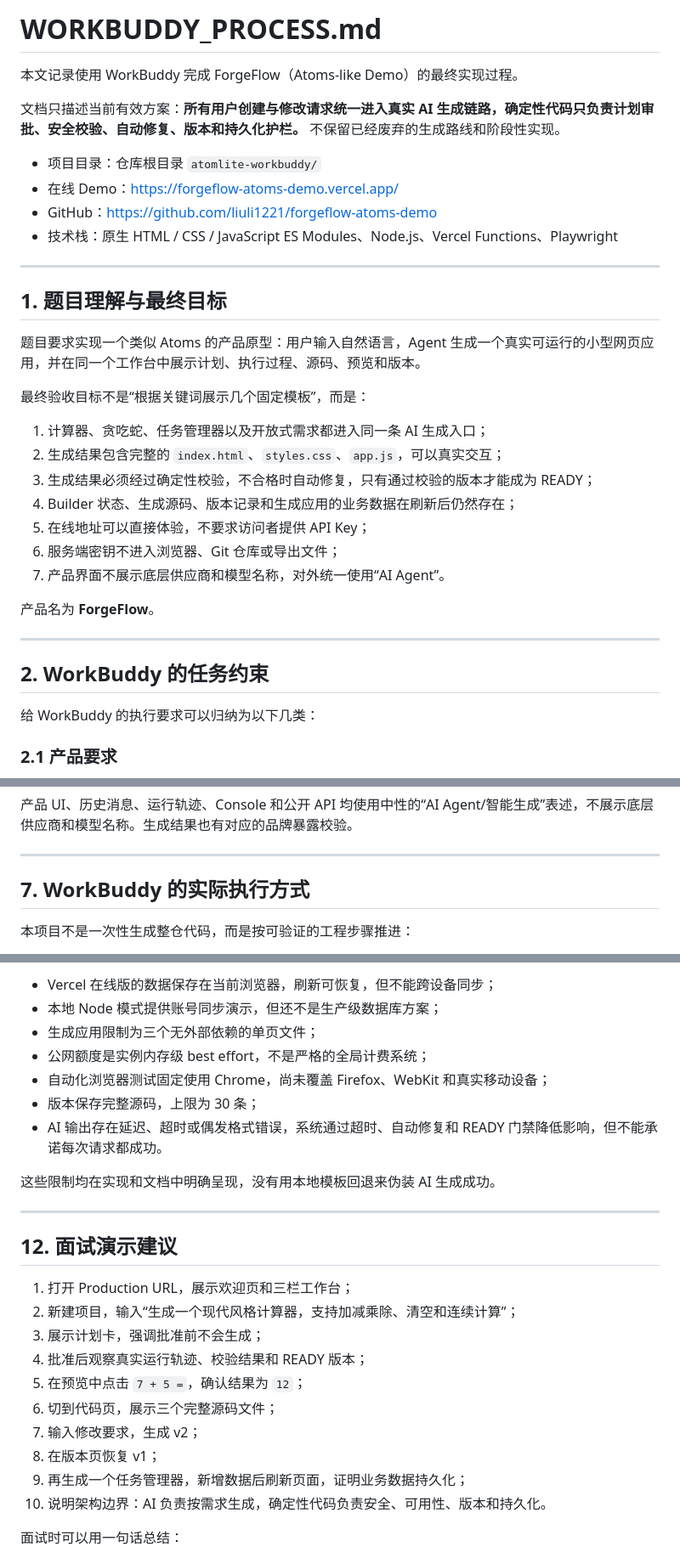
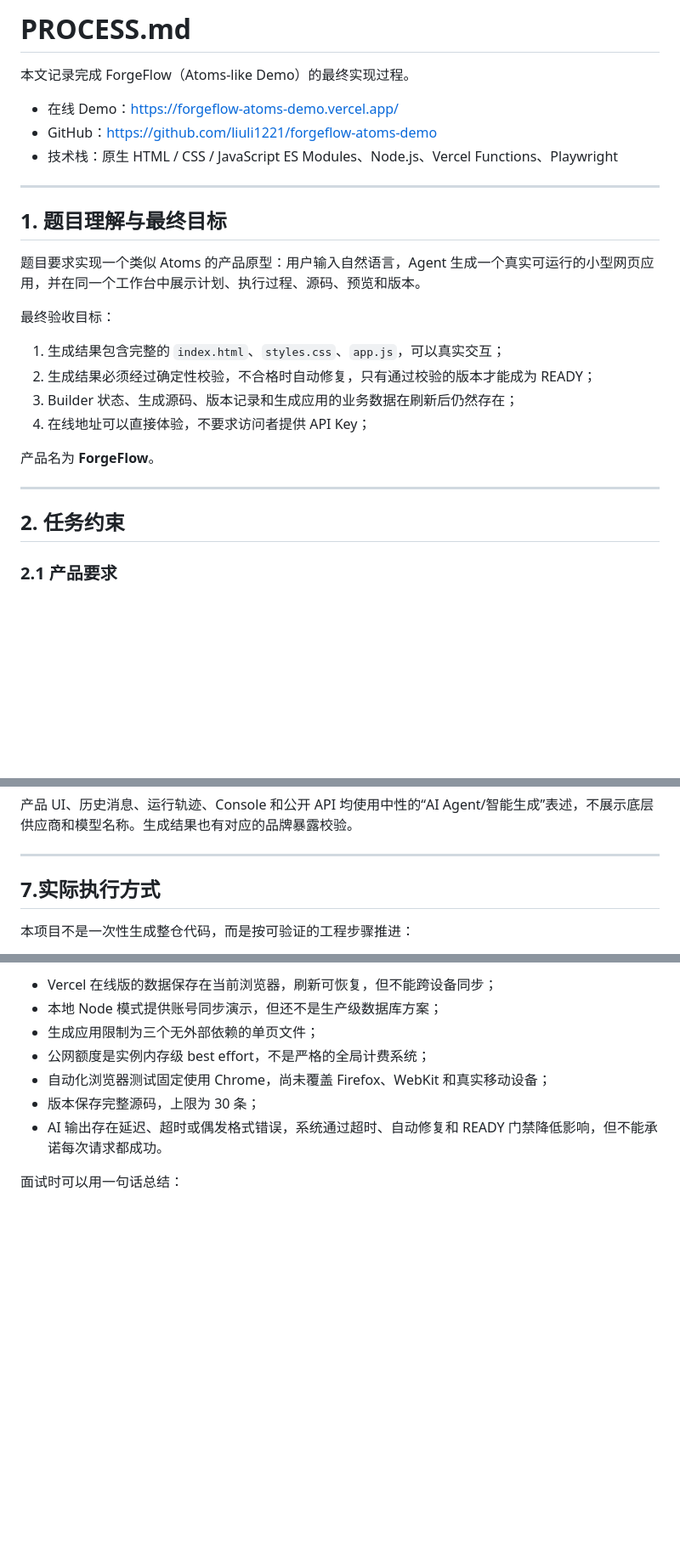
Before and after one commit to liuli1221/forgeflow-atoms-demo, a Markdown page: WORKBUDDY_PROCESS.md, 3 parts joined by grey strips. Shown at 85% size. GitHub-like rendering; blank space fills up the shorter version.

Commit message:
Update PROCESS.md

```diff
--- a/WORKBUDDY_PROCESS.md
+++ b/WORKBUDDY_PROCESS.md
@@ -1,10 +1,7 @@
-# WORKBUDDY_PROCESS.md
+# PROCESS.md
 
-本文记录使用 WorkBuddy 完成 ForgeFlow（Atoms-like Demo）的最终实现过程。
+本文记录完成 ForgeFlow（Atoms-like Demo）的最终实现过程。
 
-文档只描述当前有效方案：**所有用户创建与修改请求统一进入真实 AI 生成链路，确定性代码只负责计划审批、安全校验、自动修复、版本和持久化护栏。** 不保留已经废弃的生成路线和阶段性实现。
-
-- 项目目录：仓库根目录 `atomlite-workbuddy/`
 - 在线 Demo：https://forgeflow-atoms-demo.vercel.app/
 - GitHub：https://github.com/liuli1221/forgeflow-atoms-demo
 - 技术栈：原生 HTML / CSS / JavaScript ES Modules、Node.js、Vercel Functions、Playwright
@@ -15,23 +12,19 @@
 
 题目要求实现一个类似 Atoms 的产品原型：用户输入自然语言，Agent 生成一个真实可运行的小型网页应用，并在同一个工作台中展示计划、执行过程、源码、预览和版本。
 
-最终验收目标不是“根据关键词展示几个固定模板”，而是：
+最终验收目标：
 
-1. 计算器、贪吃蛇、任务管理器以及开放式需求都进入同一条 AI 生成入口；
-2. 生成结果包含完整的 `index.html`、`styles.css`、`app.js`，可以真实交互；
-3. 生成结果必须经过确定性校验，不合格时自动修复，只有通过校验的版本才能成为 READY；
-4. Builder 状态、生成源码、版本记录和生成应用的业务数据在刷新后仍然存在；
-5. 在线地址可以直接体验，不要求访问者提供 API Key；
-6. 服务端密钥不进入浏览器、Git 仓库或导出文件；
-7. 产品界面不展示底层供应商和模型名称，对外统一使用“AI Agent”。
+1. 生成结果包含完整的 `index.html`、`styles.css`、`app.js`，可以真实交互；
+2. 生成结果必须经过确定性校验，不合格时自动修复，只有通过校验的版本才能成为 READY；
+3. Builder 状态、生成源码、版本记录和生成应用的业务数据在刷新后仍然存在；
+4. 在线地址可以直接体验，不要求访问者提供 API Key；
+
 
 产品名为 **ForgeFlow**。
 
 ---
 
-## 2. WorkBuddy 的任务约束
-
-给 WorkBuddy 的执行要求可以归纳为以下几类：
+## 2. 任务约束
 
 ### 2.1 产品要求
 
@@ -263,7 +256,7 @@ Vercel 多实例下这仍是 best effort；若进入正式生产，应迁移到
 
 ---
 
-## 7. WorkBuddy 的实际执行方式
+## 7.实际执行方式
 
 本项目不是一次性生成整仓代码，而是按可验证的工程步骤推进：
 
@@ -419,22 +412,6 @@ npm run test:e2e   → 2/2 passed
 - 版本保存完整源码，上限为 30 条；
 - AI 输出存在延迟、超时或偶发格式错误，系统通过超时、自动修复和 READY 门禁降低影响，但不能承诺每次请求都成功。
 
-这些限制均在实现和文档中明确呈现，没有用本地模板回退来伪装 AI 生成成功。
-
----
-
-## 12. 面试演示建议
-
-1. 打开 Production URL，展示欢迎页和三栏工作台；
-2. 新建项目，输入“生成一个现代风格计算器，支持加减乘除、清空和连续计算”；
-3. 展示计划卡，强调批准前不会生成；
-4. 批准后观察真实运行轨迹、校验结果和 READY 版本；
-5. 在预览中点击 `7 + 5 =`，确认结果为 `12`；
-6. 切到代码页，展示三个完整源码文件；
-7. 输入修改要求，生成 v2；
-8. 在版本页恢复 v1；
-9. 再生成一个任务管理器，新增数据后刷新页面，证明业务数据持久化；
-10. 说明架构边界：AI 负责按需求生成，确定性代码负责安全、可用性、版本和持久化。
 
 面试时可以用一句话总结：
 
```
